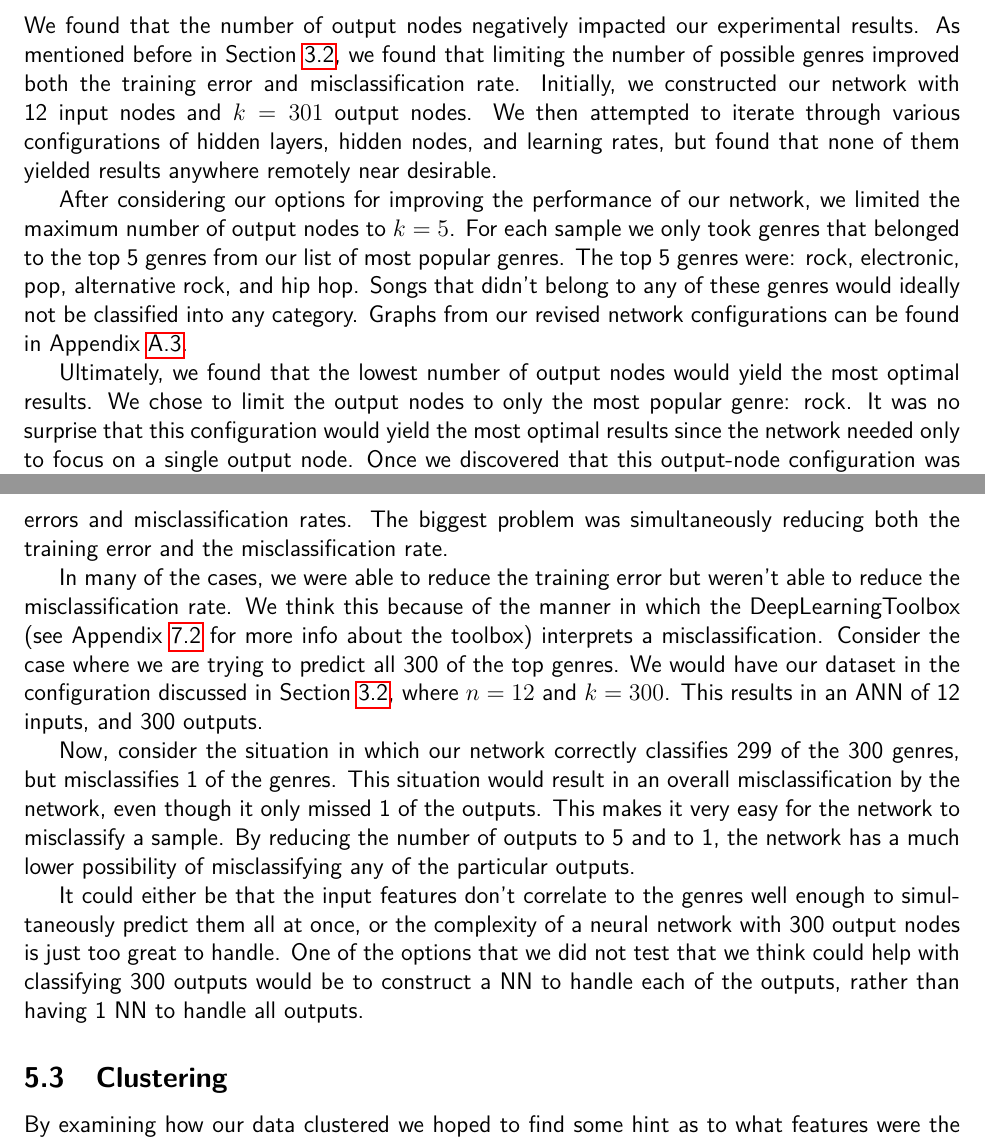
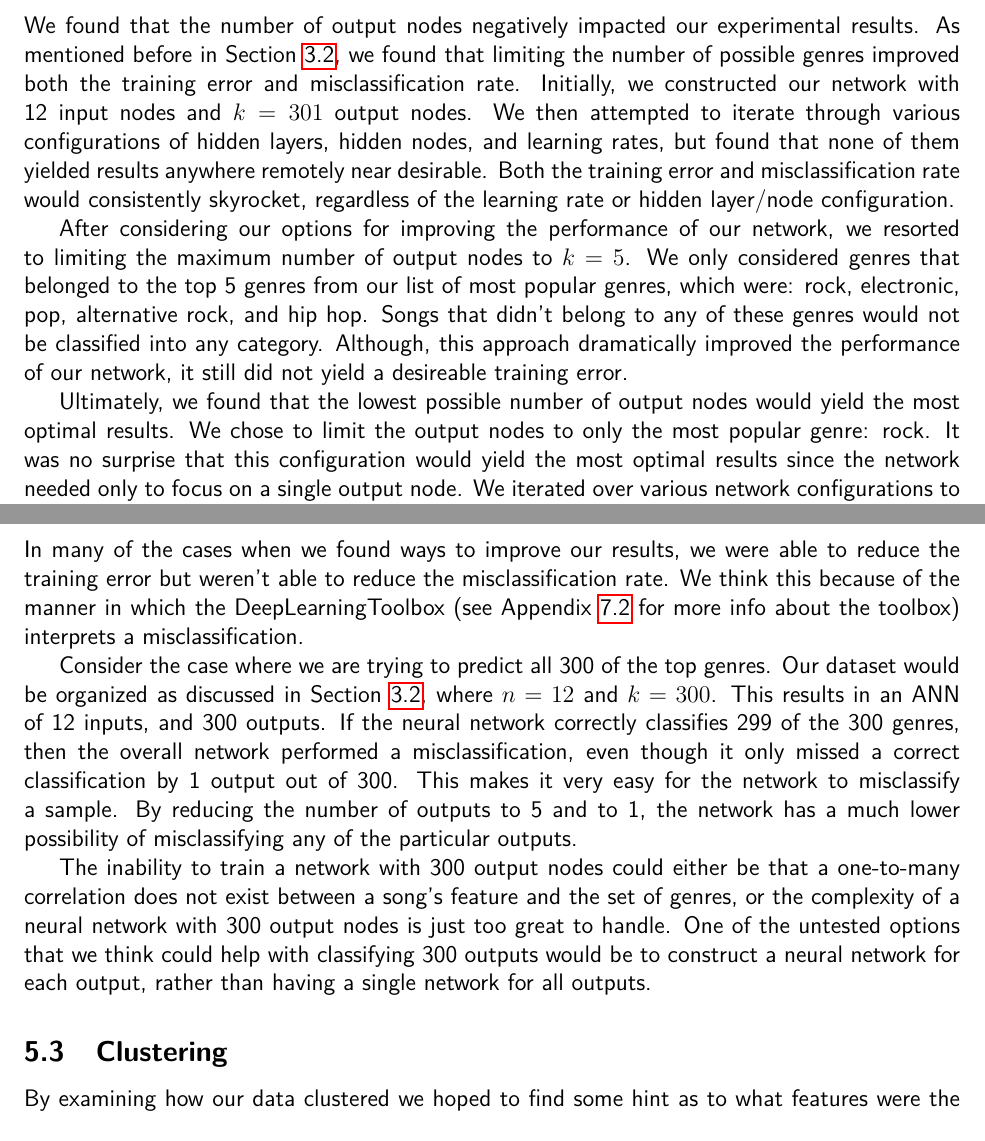
Before and after one commit to mrhampson/MUSE, a LaTeX document (report/document.tex): two parts of pages 6 and 8 of 14 before the commit and two parts of pages 6 and 8 of 13 after it, joined at a grey line, cut so that both start at the same text. Compiled offline with pdfLaTeX.

Commit message:
Tried condensing the ANN discussion

```diff
--- a/report/document.tex
+++ b/report/document.tex
@@ -146,18 +146,17 @@ We can see the relative errors of the different models in the bar graph. On the
 %%%%%%%%%%%%%%%%%%%%%%%%%%%%%%%%%%%%%%%%%%%%%%%%%%%%%%%%%%%%%
 \subsection{Artificial Neural Networks}
 \label{subsec:annResults}
-We found that the number of output nodes negatively impacted our experimental results. As mentioned before in Section~\ref{subsec:ann}, we found that limiting the number of possible genres improved both the training error and misclassification rate. Initially, we constructed our network with 12 input nodes and $k = 301$ output nodes. We then attempted to iterate through various configurations of hidden layers, hidden nodes, and learning rates, but found that none of them yielded results anywhere remotely near desirable.
+We found that the number of output nodes negatively impacted our experimental results. As mentioned before in Section~\ref{subsec:ann}, we found that limiting the number of possible genres improved both the training error and misclassification rate. Initially, we constructed our network with 12 input nodes and $k = 301$ output nodes. We then attempted to iterate through various configurations of hidden layers, hidden nodes, and learning rates, but found that none of them yielded results anywhere remotely near desirable. Both the training error and misclassification rate would consistently skyrocket, regardless of the learning rate or hidden layer/node configuration.
 
-After considering our options for improving the performance of our network, we limited the maximum number of output nodes to $k = 5$. For each sample we only took genres that belonged to the top 5 genres from our list of most popular genres. The top 5 genres were: rock, electronic, pop, alternative rock, and hip hop. Songs that didn't belong to any of these genres would ideally not be classified into any category. Graphs from our revised network configurations can be found in Appendix~\ref{subsec:annBetterPerformance}.
+After considering our options for improving the performance of our network, we resorted to limiting the maximum number of output nodes to $k = 5$. We only considered genres that belonged to the top 5 genres from our list of most popular genres, which were: rock, electronic, pop, alternative rock, and hip hop. Songs that didn't belong to any of these genres would not be classified into any category. Although, this approach dramatically improved the performance of our network, it still did not yield a desireable training error.
 
-Ultimately, we found that the lowest number of output nodes would yield the most optimal results. We chose to limit the output nodes to only the most popular genre: rock. It was no surprise that this configuration would yield the most optimal results since the network needed only to focus on a single output node. Once we discovered that this output-node configuration was the best, we ran the loop that is shown in Appendix~\ref{subsec:annLoop} to discover the optimal hidden-layer and learning rate configuration. The results of this loop are shown in Appendix~\ref{subsec:variousANN}, which is a plot of the minimum of both the training error and misclassification rate for each network configuration. From this plot, we see that the optimal configuration is the 7th network: 4 hidden layers, each with 12 hidden nodes, with a learning rate of 0.05. A plot of the training run for this network is shown in Appendix~\ref{subsec:annBestPerformance}.
-
+Ultimately, we found that the lowest possible number of output nodes would yield the most optimal results. We chose to limit the output nodes to only the most popular genre: rock. It was no surprise that this configuration would yield the most optimal results since the network needed only to focus on a single output node. We iterated over various network configurations to discover the optimal hidden-layer and learning rate configuration. The results of this experiment are illustrated in Appendix~\ref{subsec:variousANN}, which is a plot of both training error and misclassification rate for each network configuration. From this plot, we see that the optimal configuration is the 7th network: 4 hidden layers, each with 12 hidden nodes, with a learning rate of 0.05. A plot of the training run for this network is shown in Appendix~\ref{subsec:annBestPerformance}.
 
 %%%%%%%%%%%%%%%%%%%%%%%%%%%%%%%%%%%%%%%%%%%%%%%%%%
 \subsection{Clustering}
 \label{subsec:clusteringResults}
 We found that the clusters seemed to be skewed by issues with our data set. Plotting our data before removing year and mode skewed our data into clusters based only on these two features. Before removing the bad from hotness, our clusters were all significantly shifted towards zero hotness. However, our data did not split into zero hotness clusters vs non zero hotness clusters. All the clusters were shifted down equally. After removing these features and a set of incomplete elements from the dataset, we found we got more distinct clusters. Below is our k-means clustering with four clusters, both before and after removing features.
 See the Appendix~\ref{subsec:trimmedKmeans}
-%INSERT DIAGRAM: trimmed & untrimmed
+
 
 We compared our hierarchical dendrogram to that of a randomly generated sample. They showed a very similar structure. Comparing the distance values from the dendrograms, we found that there were really 4 distinct leaves in our data. After the 4 initial splits, future splits didn't look any more significant than they would in a dendrogram for random data. Below are the dendragrams from our data and one of random data.
@@ -179,13 +175,11 @@ Doing the same regression on groups that are split up by genre proved useful: Th
 %%%%%%%%%%%%%%%%%%%%%%%%%%%%%%%%%%%%%%%%%%%%%%%%%%
 \subsection{Artificial Neural Networks}
 \label{subsec:annDisc}
-The primary obstacle in successfully constructing a predictor for song genres was the number of genres that our network was trying to simultaneously predict. As stated in Section~\ref{subsec:annResults}, we had to reduce the number of genres from 300 to 5, and from 5 to 1 in order to get acceptable training errors and misclassification rates. The biggest problem was simultaneously reducing both the training error and the misclassification rate.
+The primary obstacle in successfully constructing a predictor for song genres was the number of genres that our network was trying to simultaneously predict. As stated in Section~\ref{subsec:annResults}, we had to reduce the number of genres from 300 to 5, and then from 5 to 1 to obtain acceptable results. In many of the cases when we found ways to improve our results, we were able to reduce the training error but weren't able to reduce the misclassification rate. We think this because of the manner in which the DeepLearningToolbox (see Appendix~\ref{subsec:datasetsAndCode} for more info about the toolbox) interprets a misclassification.
 
-In many of the cases, we were able to reduce the training error but weren't able to reduce the misclassification rate. We think this because of the manner in which the DeepLearningToolbox (see Appendix~\ref{subsec:datasetsAndCode} for more info about the toolbox) interprets a misclassification. Consider the case where we are trying to predict all 300 of the top genres. We would have our dataset in the configuration discussed in Section~\ref{subsec:ann}, where $n = 12$ and $k = 300$. This results in an ANN of 12 inputs, and 300 outputs.
+Consider the case where we are trying to predict all 300 of the top genres. Our dataset would be organized as discussed in Section~\ref{subsec:ann}, where $n = 12$ and $k = 300$. This results in an ANN of 12 inputs, and 300 outputs. If the neural network correctly classifies 299 of the 300 genres, then the overall network performed a misclassification, even though it only missed a correct classification by 1 output out of 300. This makes it very easy for the network to misclassify a sample. By reducing the number of outputs to 5 and to 1, the network has a much lower possibility of misclassifying any of the particular outputs.
 
-Now, consider the situation in which our network correctly classifies 299 of the 300 genres, but misclassifies 1 of the genres. This situation would result in an overall misclassification by the network, even though it only missed 1 of the outputs. This makes it very easy for the network to misclassify a sample. By reducing the number of outputs to 5 and to 1, the network has a much lower possibility of misclassifying any of the particular outputs.
-
-It could either be that the input features don't correlate to the genres well enough to simultaneously predict them all at once, or the complexity of a neural network with 300 output nodes is just too great to handle. One of the options that we did not test that we think could help with classifying 300 outputs would be to construct a NN to handle each of the outputs, rather than having 1 NN to handle all outputs.
+The inability to train a network with 300 output nodes could either be that a one-to-many correlation does not exist between a song's feature and the set of genres, or the complexity of a neural network with 300 output nodes is just too great to handle. One of the untested options that we think could help with classifying 300 outputs would be to construct a neural network for each output, rather than having a single network for all outputs.
 
 %%%%%%%%%%%%%%%%%%%%%%%%%%%%%%%%%%%%%%%%%%%%%%%%%%
 \subsection{Clustering}
```
Also changed, not shown: report/document.tex (16 more changed lines).
